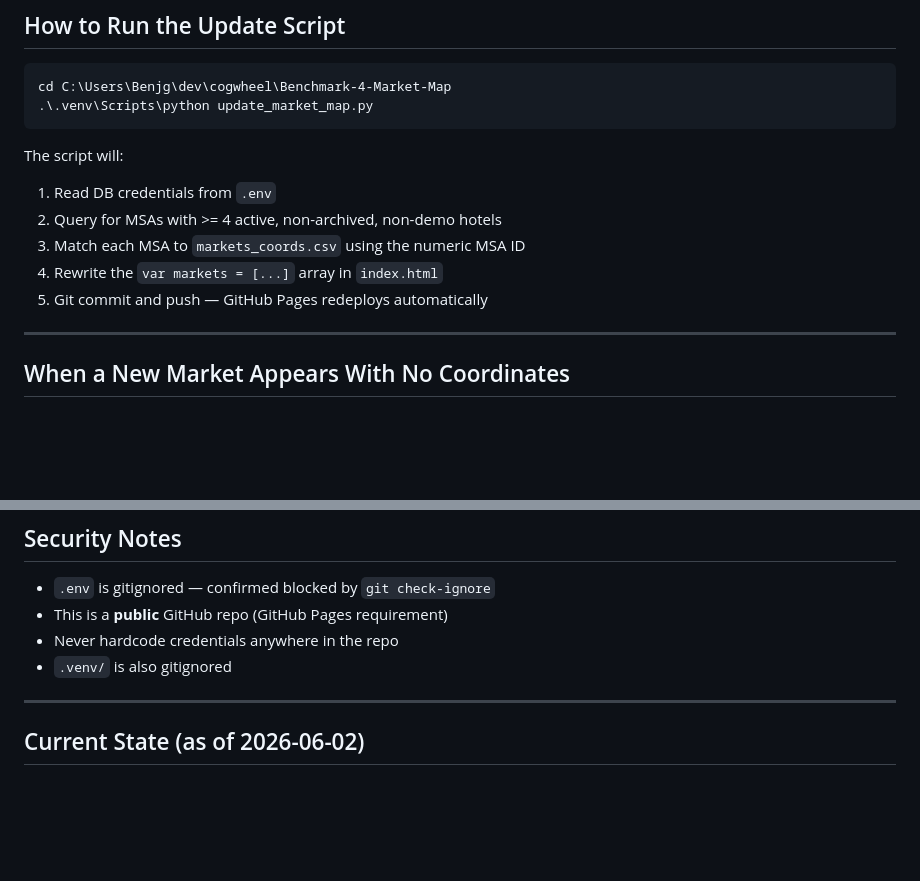
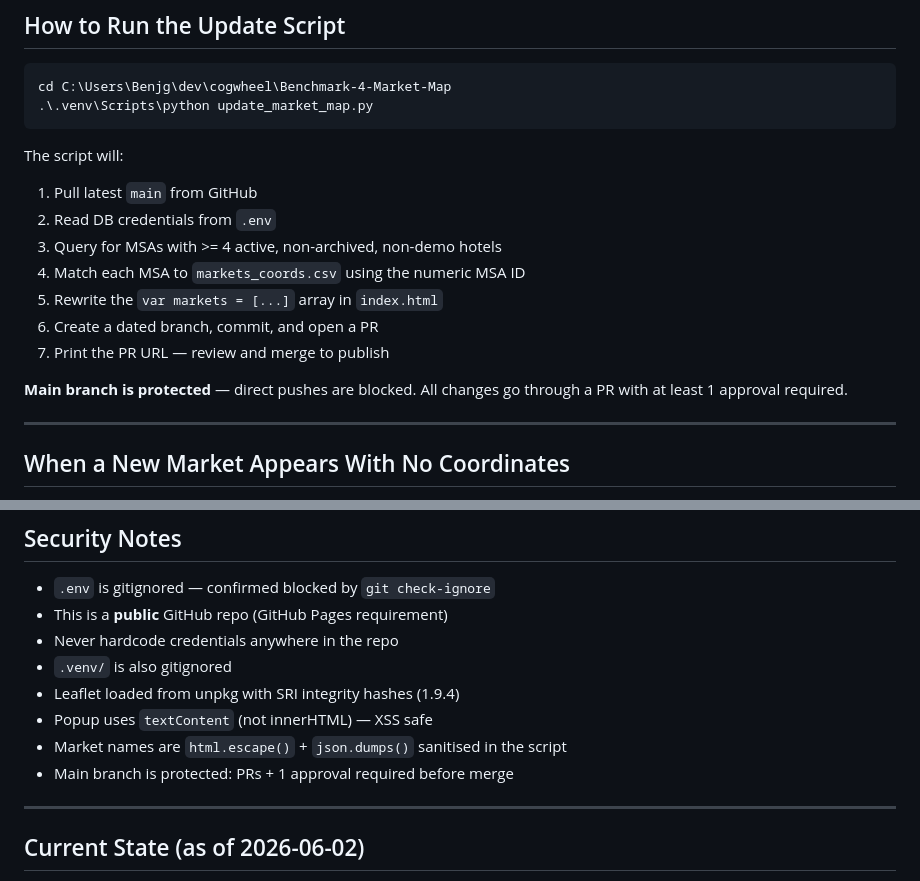
Before and after one commit to Ben-Cogwheel-Analytics/Benchmark-4-Market-Map, a Markdown page: CONTEXT_PROMPT.md, 2 parts joined by grey strips. GitHub-like rendering; blank space fills up the shorter version.

Commit message:
Update context prompt to reflect PR workflow and security fixes
Co-Authored-By: Claude Sonnet 4.6 <noreply@anthropic.com>

````diff
--- a/CONTEXT_PROMPT.md
+++ b/CONTEXT_PROMPT.md
@@ -31,11 +31,16 @@ cd C:\Users\Benjg\dev\cogwheel\Benchmark-4-Market-Map
 ```
 
 The script will:
-1. Read DB credentials from `.env`
-2. Query for MSAs with >= 4 active, non-archived, non-demo hotels
-3. Match each MSA to `markets_coords.csv` using the numeric MSA ID
-4. Rewrite the `var markets = [...]` array in `index.html`
-5. Git commit and push — GitHub Pages redeploys automatically
+1. Pull latest `main` from GitHub
+2. Read DB credentials from `.env`
+3. Query for MSAs with >= 4 active, non-archived, non-demo hotels
+4. Match each MSA to `markets_coords.csv` using the numeric MSA ID
+5. Rewrite the `var markets = [...]` array in `index.html`
+6. Create a dated branch, commit, and open a PR
+7. Print the PR URL — review and merge to publish
+
+**Main branch is protected** — direct pushes are blocked. All changes
+go through a PR with at least 1 approval required.
 
 ---
 
@@ -98,6 +103,10 @@ Source: `cogwheel_analytics/apps/crud/msa.py`
 - This is a **public** GitHub repo (GitHub Pages requirement)
 - Never hardcode credentials anywhere in the repo
 - `.venv/` is also gitignored
+- Leaflet loaded from unpkg with SRI integrity hashes (1.9.4)
+- Popup uses `textContent` (not innerHTML) — XSS safe
+- Market names are `html.escape()` + `json.dumps()` sanitised in the script
+- Main branch is protected: PRs + 1 approval required before merge
 
 ---
 
````
